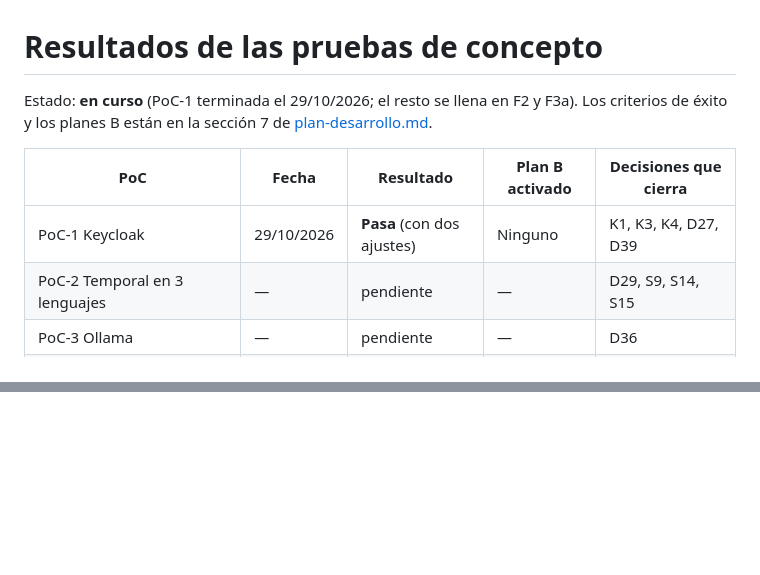
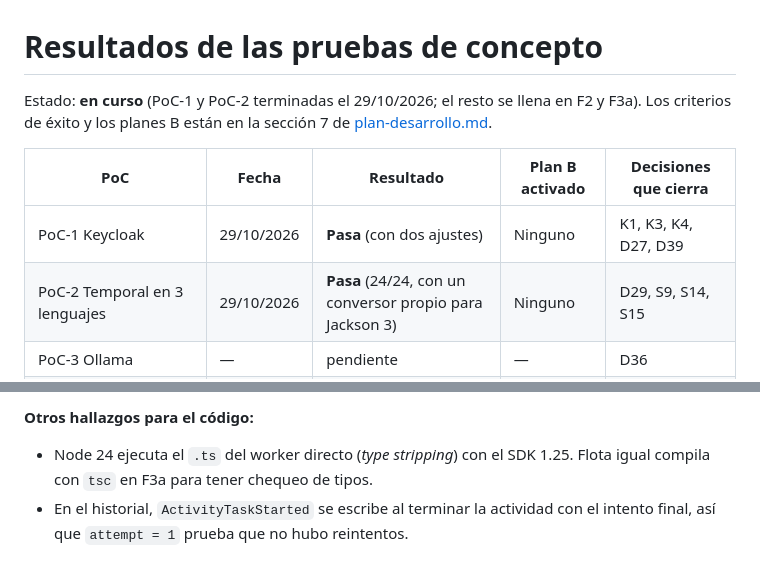
Before and after one commit to Alba-Tab/Sw2_SegundoParcial, a Markdown page: specs/poc-resultados.md, 2 parts joined by grey strips. GitHub-like rendering; blank space fills up the shorter version.

```diff
--- a/specs/poc-resultados.md
+++ b/specs/poc-resultados.md
@@ -1,11 +1,11 @@
 # Resultados de las pruebas de concepto
 
-Estado: **en curso** (PoC-1 terminada el 29/10/2026; el resto se llena en F2 y F3a). Los criterios de éxito y los planes B están en la sección 7 de [plan-desarrollo.md](plan-desarrollo.md).
+Estado: **en curso** (PoC-1 y PoC-2 terminadas el 29/10/2026; el resto se llena en F2 y F3a). Los criterios de éxito y los planes B están en la sección 7 de [plan-desarrollo.md](plan-desarrollo.md).
 
 | PoC | Fecha | Resultado | Plan B activado | Decisiones que cierra |
 |---|---|---|---|---|
 | PoC-1 Keycloak | 29/10/2026 | **Pasa** (con dos ajustes) | Ninguno | K1, K3, K4, D27, D39 |
-| PoC-2 Temporal en 3 lenguajes | — | pendiente | — | D29, S9, S14, S15 |
+| PoC-2 Temporal en 3 lenguajes | 29/10/2026 | **Pasa** (24/24, con un conversor propio para Jackson 3) | Ninguno | D29, S9, S14, S15 |
 | PoC-3 Ollama | — | pendiente | — | D36 |
 | PoC-4 App nativa (iPhone y emulador de Android) | — | pendiente | — | D22, D38, D45 |
 | PoC-5 Memoria de la Mac | — | pendiente | — | D36 |
@@ -35,0 +62,3 @@ Estado: **en curso** (PoC-1 terminada el 29/10/2026; el resto se llena en F2 y F
+**Otros hallazgos para el código:**
+- Node 24 ejecuta el `.ts` del worker directo (*type stripping*) con el SDK 1.25. Flota igual compila con `tsc` en F3a para tener chequeo de tipos.
+- En el historial, `ActivityTaskStarted` se escribe al terminar la actividad con el intento final, así que `attempt = 1` prueba que no hubo reintentos.
```
Also changed, not shown: other parts of specs/poc-resultados.md (+26 -0 lines), specs/decisiones.md (+1 -1 lines), specs/plan-desarrollo.md (+1 -1 lines).
